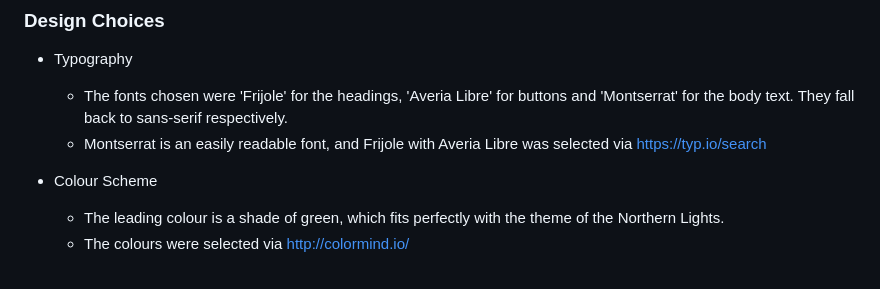
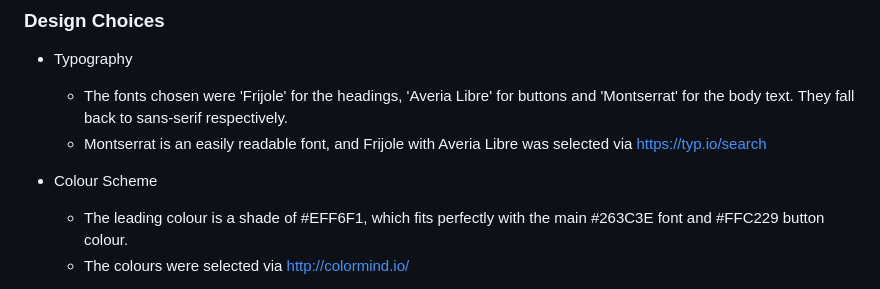
Before and after one commit to lukaszglowacz/time-quiz-game, a Markdown page: README.md, the part around the change printed below. GitHub-like rendering.

Commit message:
Add design choices info to README file

```diff
--- a/README.md
+++ b/README.md
@@ -18,6 +18,6 @@ The wireframes for the website were produced in Balsamiq. There are frames for a
   - Montserrat is an easily readable font, and Frijole with Averia Libre was selected via https://typ.io/search
 
 - Colour Scheme
-  - The leading colour is a shade of green, which fits perfectly with the theme of the Northern Lights.
+  - The leading colour is a shade of #EFF6F1, which fits perfectly with the main #263C3E font and #FFC229 button colour.
   - The colours were selected via http://colormind.io/
 
```
Also changed, not shown: other parts of README.md (+1 -1 lines).
